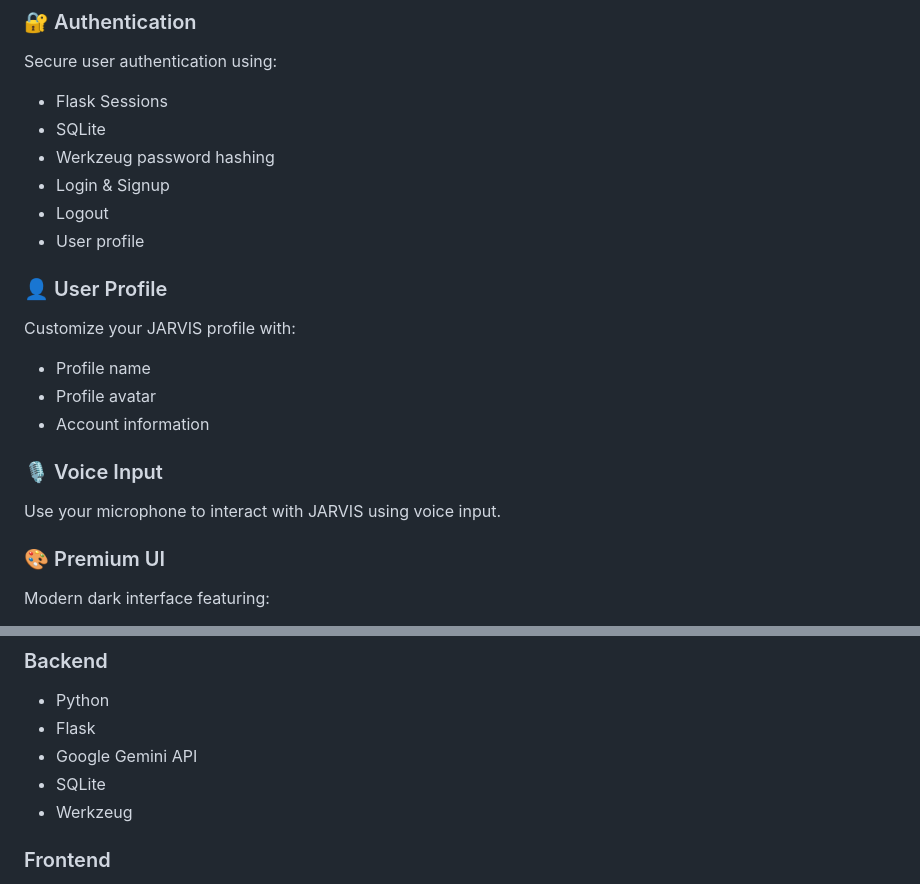
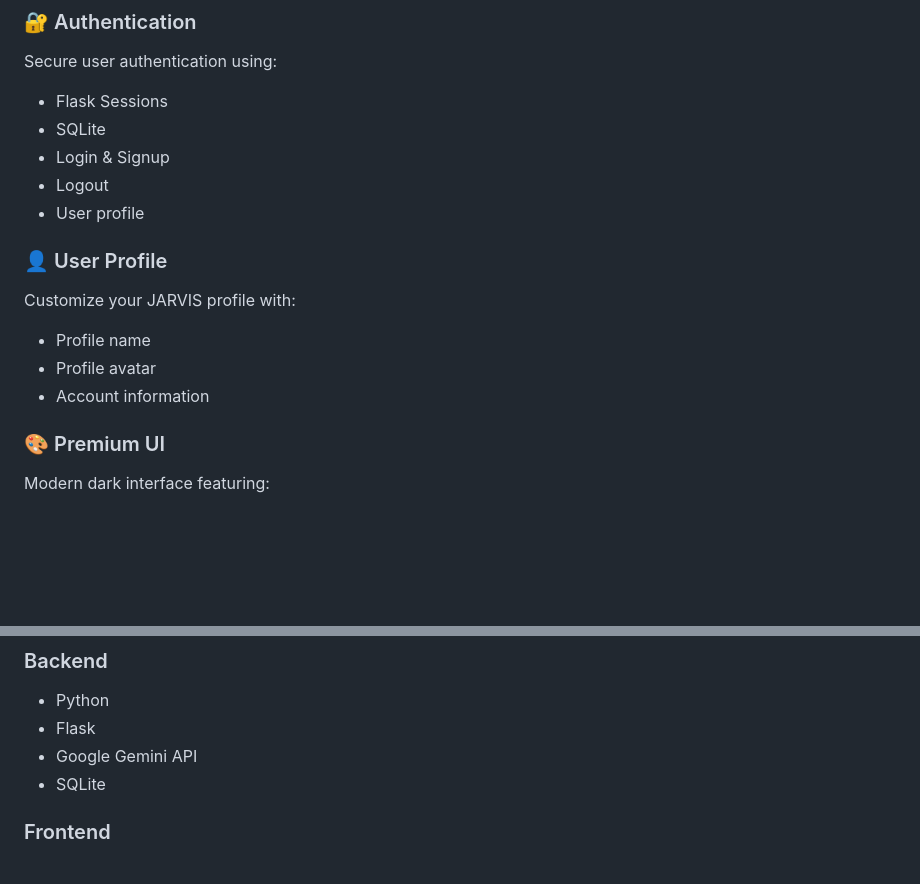
Before and after one commit to adarsh-jayswal/JARVIS-AI-Assistant, a Markdown page: README.md, 2 parts joined by grey strips. Drawn GitHub-style; blank space fills up the shorter version.

Commit message:
Update README to remove Werkzeug references
Removed Werkzeug from the list of authentication tools and technologies.

```diff
--- a/README.md
+++ b/README.md
@@ -68,7 +68,6 @@ Secure user authentication using:
 
 - Flask Sessions
 - SQLite
-- Werkzeug password hashing
 - Login & Signup
 - Logout
 - User profile
@@ -80,10 +79,6 @@ Customize your JARVIS profile with:
 - Profile name
 - Profile avatar
 - Account information
-
-### 🎙️ Voice Input
-
-Use your microphone to interact with JARVIS using voice input.
 
 ### 🎨 Premium UI
 
@@ -153,7 +148,6 @@ Choose between available theme modes from Settings.
 - Flask
 - Google Gemini API
 - SQLite
-- Werkzeug
 
 ### Frontend
 
```
